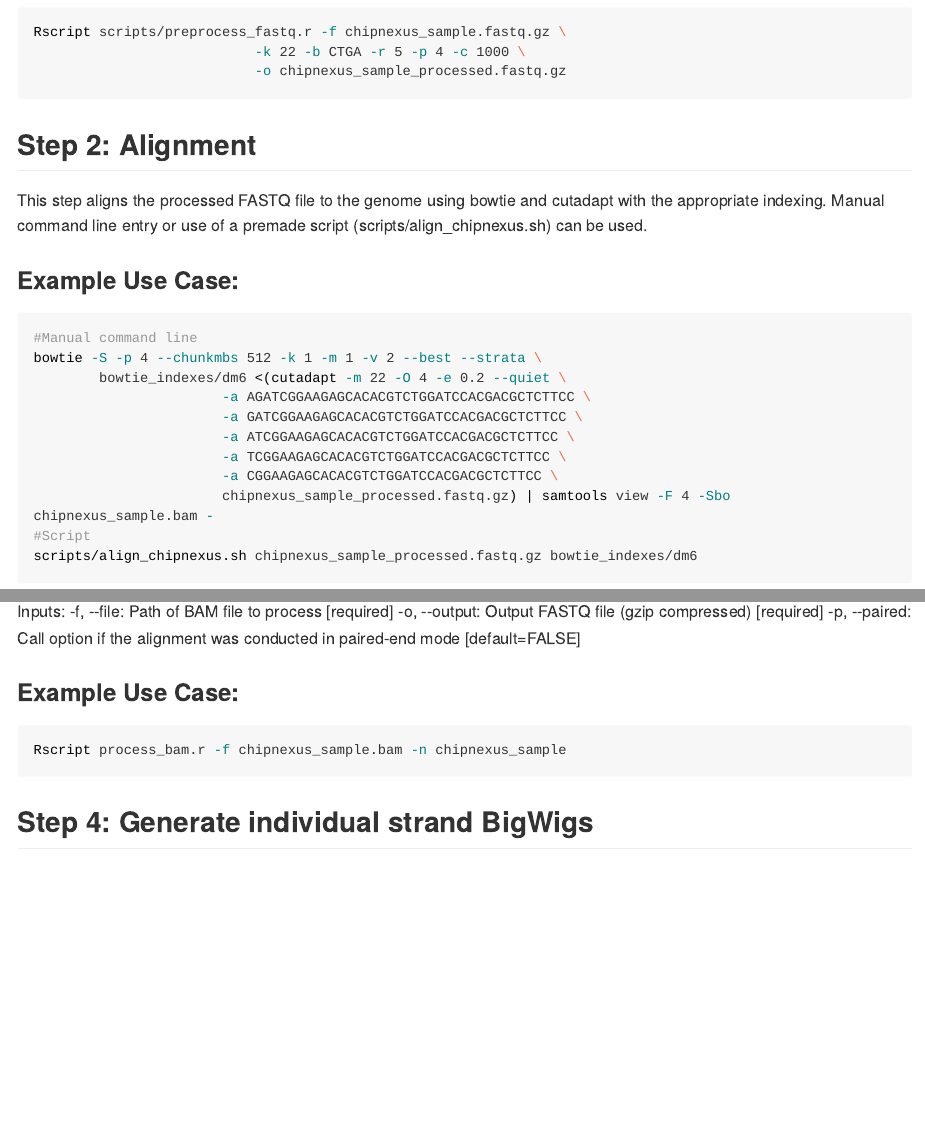
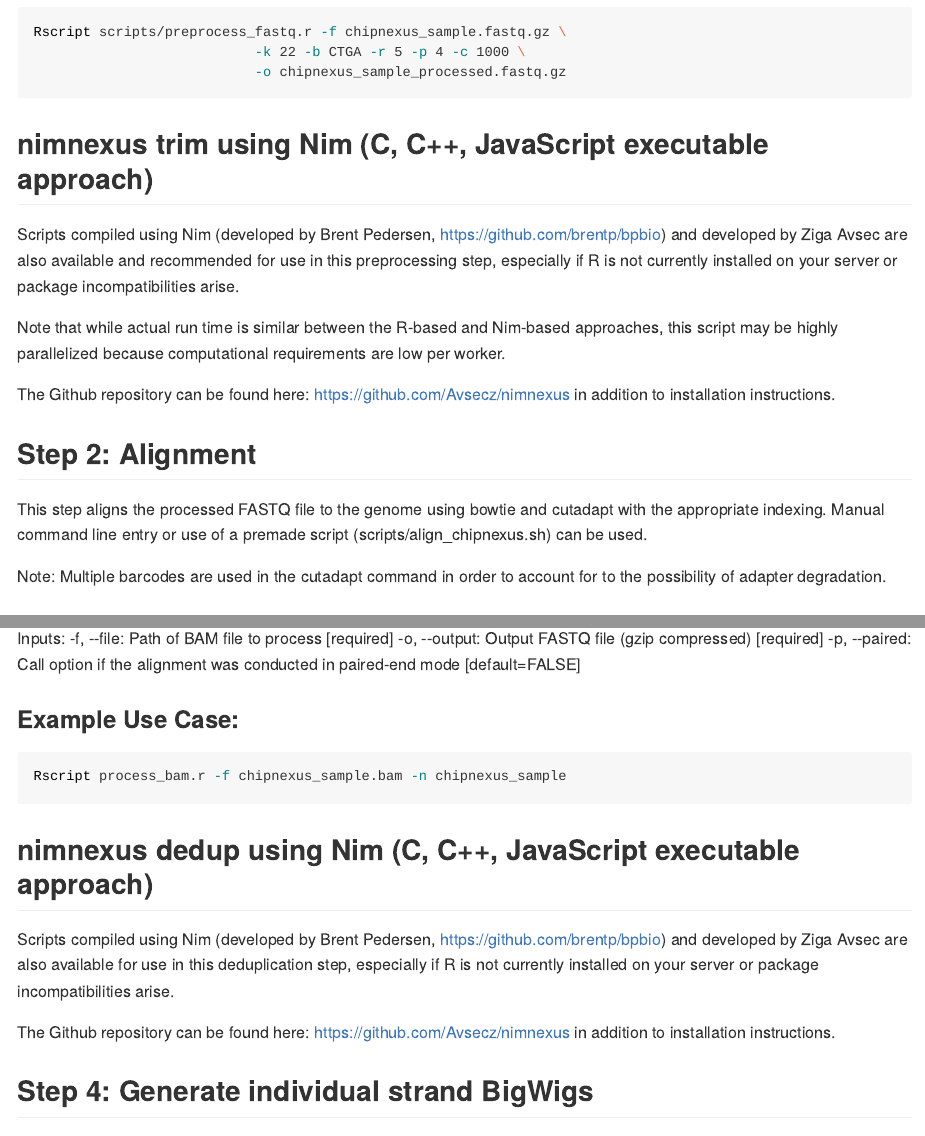
Before and after one commit to mlweilert/chipnexus-processing-scripts, an R Markdown document (README.Rmd): the page in a window 1100 px wide, from 3660 px down before the commit and from 3800 px down after it, so that both start at the same text, and a second part further down, joined at a grey line. The pictures show the output file README.md that the author committed with the source, drawn offline in the style of GitHub; long lines of code are wrapped.

Commit message:
docs: updated readme nim
Updated the README.md to account for new
scripts developed by Z. Avsec that provide
an alternative method for preprocessing and
deduplicated ChIP-nexus data.

````diff
--- a/README.Rmd
+++ b/README.Rmd
@@ -134,9 +136,20 @@ Rscript scripts/preprocess_fastq.r -f chipnexus_sample.fastq.gz \
                            -o chipnexus_sample_processed.fastq.gz
 ```
 
+
+##nimnexus trim using Nim (C, C++, JavaScript executable approach)
+
+Scripts compiled using Nim (developed by Brent Pedersen, https://github.com/brentp/bpbio) and developed by Ziga Avsec are also available and recommended for use in this preprocessing step, especially if R is not currently installed on your server or package incompatibilities arise.
+
+Note that while actual run time is similar between the R-based and Nim-based approaches, this script may be highly parallelized because computational requirements are low per worker.
+
+The Github repository can be found here: https://github.com/Avsecz/nimnexus in addition to installation instructions.
+
 ##Step 2: Alignment
 
 This step aligns the processed FASTQ file to the genome using bowtie and cutadapt with the appropriate indexing. Manual command line entry or use of a premade script (scripts/align_chipnexus.sh) can be used.
+
+Note: Multiple barcodes are used in the cutadapt command in order to account for to the possibility of adapter degradation.
 
 ###Example Use Case:
 
@@ -175,6 +188,12 @@ Inputs:
 Rscript process_bam.r -f chipnexus_sample.bam -n chipnexus_sample
 ```
 
+##nimnexus dedup using Nim (C, C++, JavaScript executable approach)
+
+Scripts compiled using Nim (developed by Brent Pedersen, https://github.com/brentp/bpbio) and developed by Ziga Avsec are also available for use in this deduplication step, especially if R is not currently installed on your server or package incompatibilities arise.
+
+The Github repository can be found here: https://github.com/Avsecz/nimnexus in addition to installation instructions.
+
 ##Step 4: Generate individual strand BigWigs
 
 This step generates a positive and negative strand BigWig file from the supplied GRanges object.
````
Also changed, not shown: README.md, README.Rmd (4 more changed lines).
